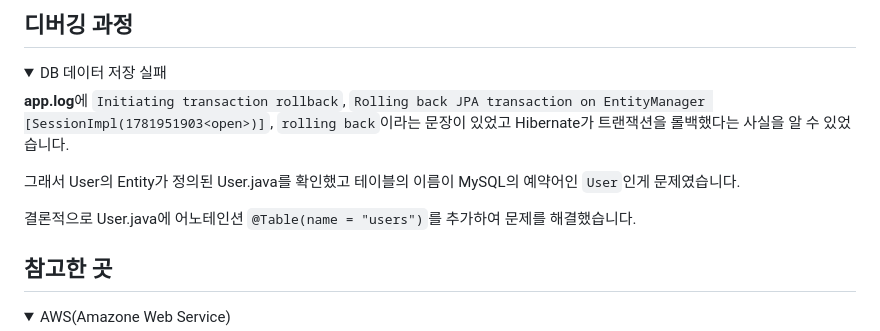
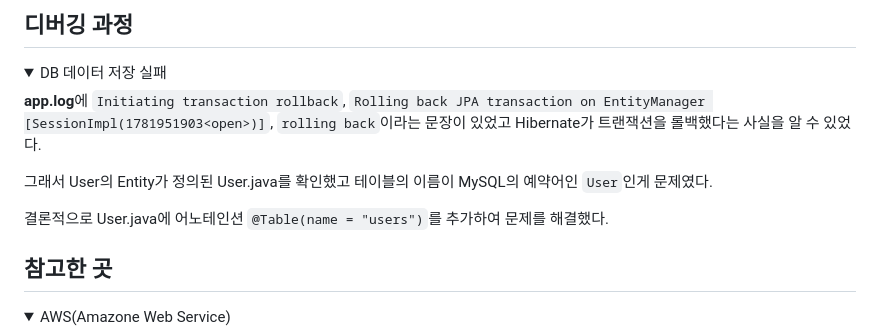
Before and after one commit to GUBBIB/2024WinterProject, a Markdown page: README.md, the part around the change. Rendered like a GitHub page; folded sections open.

```diff
--- a/README.md
+++ b/README.md
@@ -130,11 +130,11 @@ fi
 <details>
     <summary>DB 데이터 저장 실패</summary>
 
-**app.log**에 `Initiating transaction rollback`, `Rolling back JPA transaction on EntityManager [SessionImpl(1781951903<open>)]`, `rolling back`이라는 문장이 있었고 Hibernate가 트랜잭션을 롤백했다는 사실을 알 수 있었습니다.
+**app.log**에 `Initiating transaction rollback`, `Rolling back JPA transaction on EntityManager [SessionImpl(1781951903<open>)]`, `rolling back`이라는 문장이 있었고 Hibernate가 트랜잭션을 롤백했다는 사실을 알 수 있었다.
 
-그래서 User의 Entity가 정의된 User.java를 확인했고 테이블의 이름이 MySQL의 예약어인 `User`인게 문제였습니다.
+그래서 User의 Entity가 정의된 User.java를 확인했고 테이블의 이름이 MySQL의 예약어인 `User`인게 문제였다.
 
-결론적으로 User.java에 어노테인션 `@Table(name = "users")`를 추가하여 문제를 해결했습니다.
+결론적으로 User.java에 어노테인션 `@Table(name = "users")`를 추가하여 문제를 해결했다.
 
 </details>
 
```
